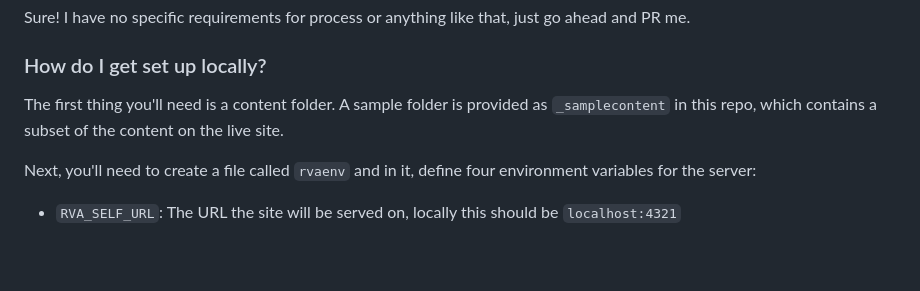
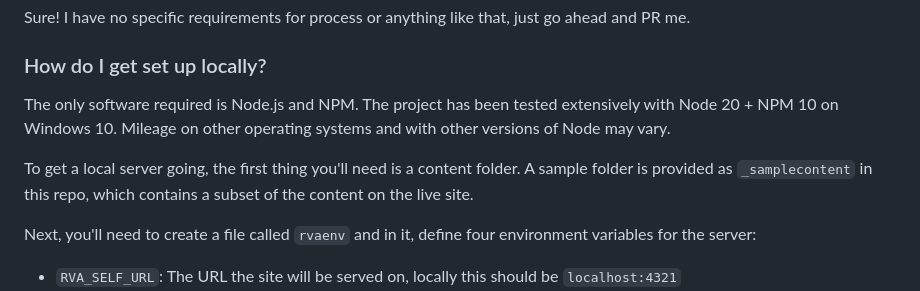
Before and after one commit to pierce-smith1/fractalthorns, a Markdown page: README.md, the part around the change. GitHub-like rendering; blank space fills up the shorter version.

Commit message:
add build dependency info to readme

```diff
--- a/README.md
+++ b/README.md
@@ -16,7 +16,9 @@ Sure! I have no specific requirements for process or anything like that, just go
 
 ### How do I get set up locally?
 
-The first thing you'll need is a content folder. A sample folder is provided as `_samplecontent` in this repo, which contains a subset of the content on the live site.
+The only software required is Node.js and NPM. The project has been tested extensively with Node 20 + NPM 10 on Windows 10. Mileage on other operating systems and with other versions of Node may vary.
+
+To get a local server going, the first thing you'll need is a content folder. A sample folder is provided as `_samplecontent` in this repo, which contains a subset of the content on the live site.
 
 Next, you'll need to create a file called `rvaenv` and in it, define four environment variables for the server:
 * `RVA_SELF_URL`: The URL the site will be served on, locally this should be `localhost:4321`
```
